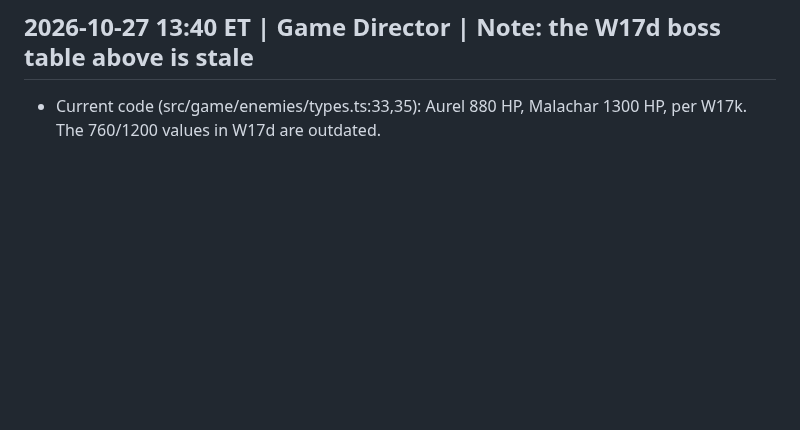
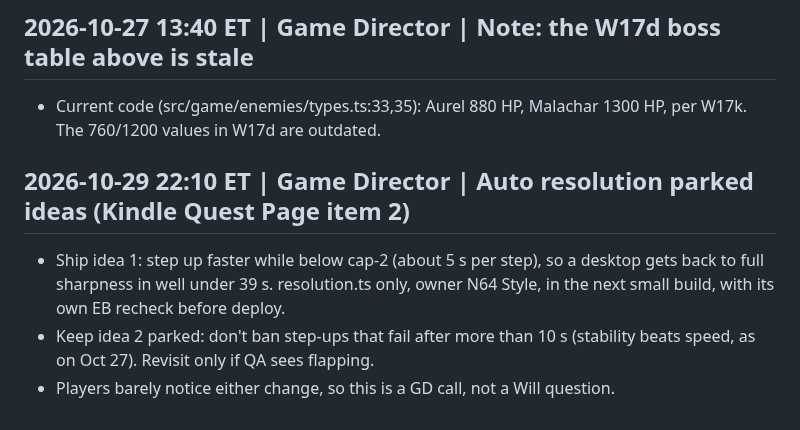
Before and after one commit to unclebill-spec/ki-quest, a Markdown page: BALANCE.md, the part around the change. Drawn GitHub-style; blank space fills up the shorter version.

Commit message:
BALANCE: GD call on parked Auto-resolution ideas (docs)

```diff
--- a/BALANCE.md
+++ b/BALANCE.md
@@ -178,3 +178,8 @@ Format: fight_s / hp_lost / berry heals (0 console errors, 0 fails on every run)
 
 ## 2026-10-27 13:40 ET | Game Director | Note: the W17d boss table above is stale
 - Current code (src/game/enemies/types.ts:33,35): Aurel 880 HP, Malachar 1300 HP, per W17k. The 760/1200 values in W17d are outdated.
+
+## 2026-10-29 22:10 ET | Game Director | Auto resolution parked ideas (Kindle Quest Page item 2)
+- Ship idea 1: step up faster while below cap-2 (about 5 s per step), so a desktop gets back to full sharpness in well under 39 s. resolution.ts only, owner N64 Style, in the next small build, with its own EB recheck before deploy.
+- Keep idea 2 parked: don't ban step-ups that fail after more than 10 s (stability beats speed, as on Oct 27). Revisit only if QA sees flapping.
+- Players barely notice either change, so this is a GD call, not a Will question.
```
